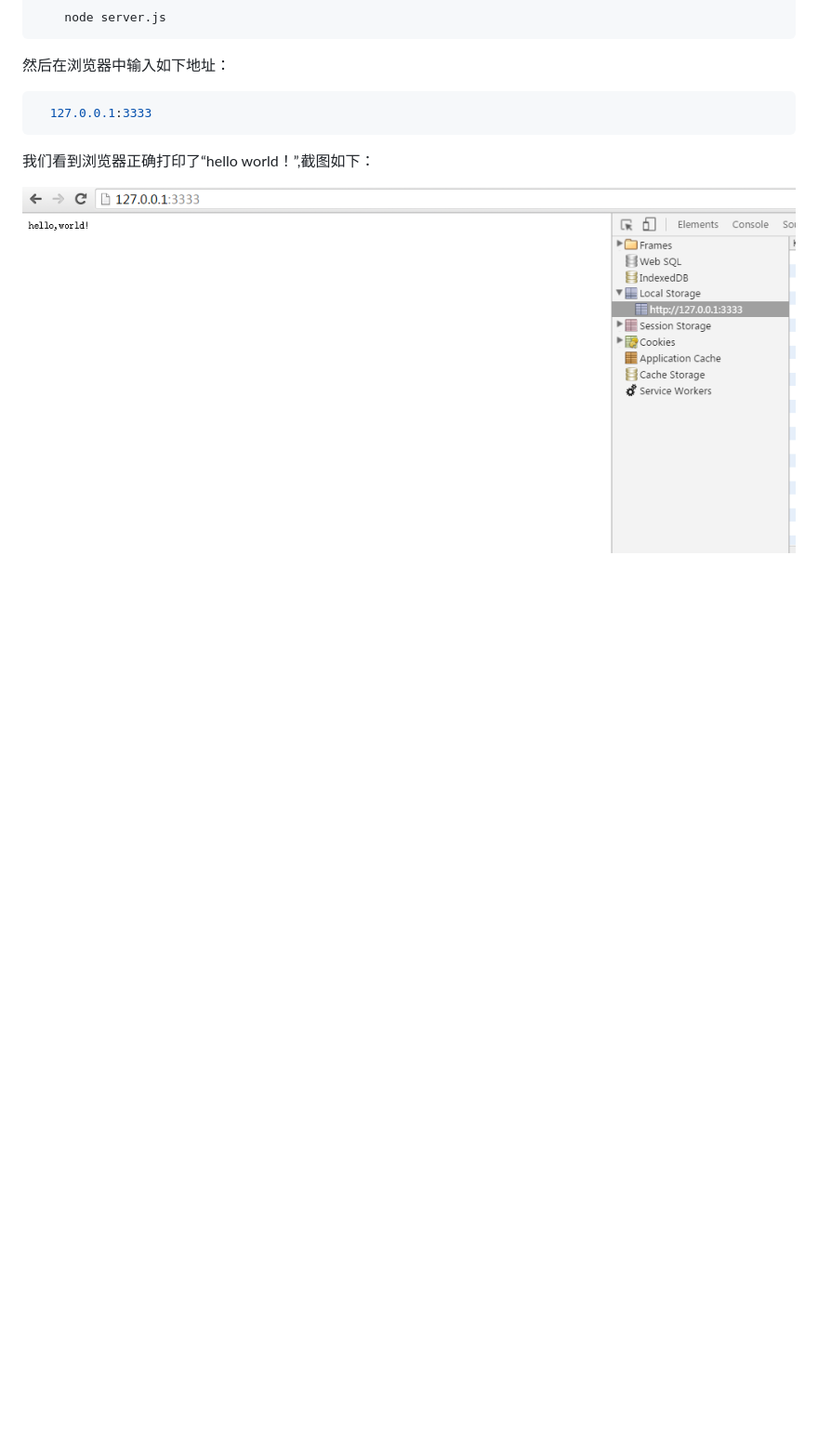
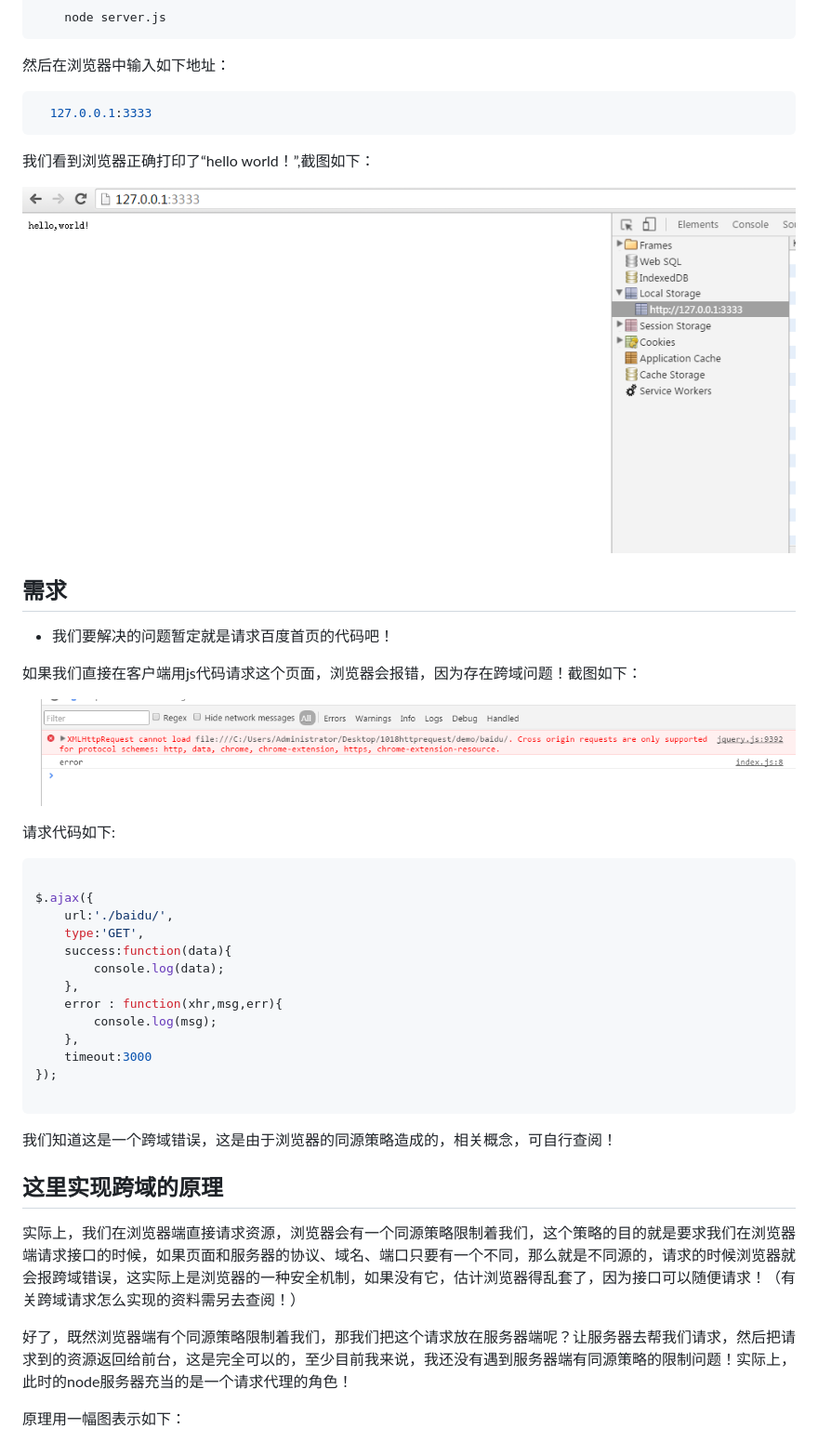
Before and after one commit to woai30231/nodeRequest, a Markdown page: readme.md, the part around the change. Shown: that part at 93% size. GitHub-like rendering; pictures changed too: z_img/_2.png (added); blank space fills up the shorter version.

````diff
--- a/readme.md
+++ b/readme.md
@@ -48,3 +48,41 @@
 我们看到浏览器正确打印了“hello world！”,截图如下：
 
 ![截图](https://github.com/woai30231/nodeRequest/blob/master/z_img/_1.png)
+
+
+## 需求
+
+* 我们要解决的问题暂定就是请求百度首页的代码吧！
+
+如果我们直接在客户端用js代码请求这个页面，浏览器会报错，因为存在跨域问题！截图如下：
+
+![截图](https://github.com/woai30231/nodeRequest/blob/master/z_img/_2.png)
+
+请求代码如下:
+
+``` javascript
+
+$.ajax({
+	url:'./baidu/',
+	type:'GET',
+	success:function(data){
+		console.log(data);
+	},
+	error : function(xhr,msg,err){
+		console.log(msg);
+	},
+	timeout:3000
+});
+
+```
+
+我们知道这是一个跨域错误，这是由于浏览器的同源策略造成的，相关概念，可自行查阅！
+
+
+## 这里实现跨域的原理
+
+实际上，我们在浏览器端直接请求资源，浏览器会有一个同源策略限制着我们，这个策略的目的就是要求我们在浏览器端请求接口的时候，如果页面和服务器的协议、域名、端口只要有一个不同，那么就是不同源的，请求的时候浏览器就会报跨域错误，这实际上是浏览器的一种安全机制，如果没有它，估计浏览器得乱套了，因为接口可以随便请求！（有关跨域请求怎么实现的资料需另去查阅！）
+
+好了，既然浏览器端有个同源策略限制着我们，那我们把这个请求放在服务器端呢？让服务器去帮我们请求，然后把请求到的资源返回给前台，这是完全可以的，至少目前我来说，我还没有遇到服务器端有同源策略的限制问题！实际上，此时的node服务器充当的是一个请求代理的角色！
+
+原理用一幅图表示如下：
````
Also changed, not shown: z_img/_3.png (added), 2 other files.
